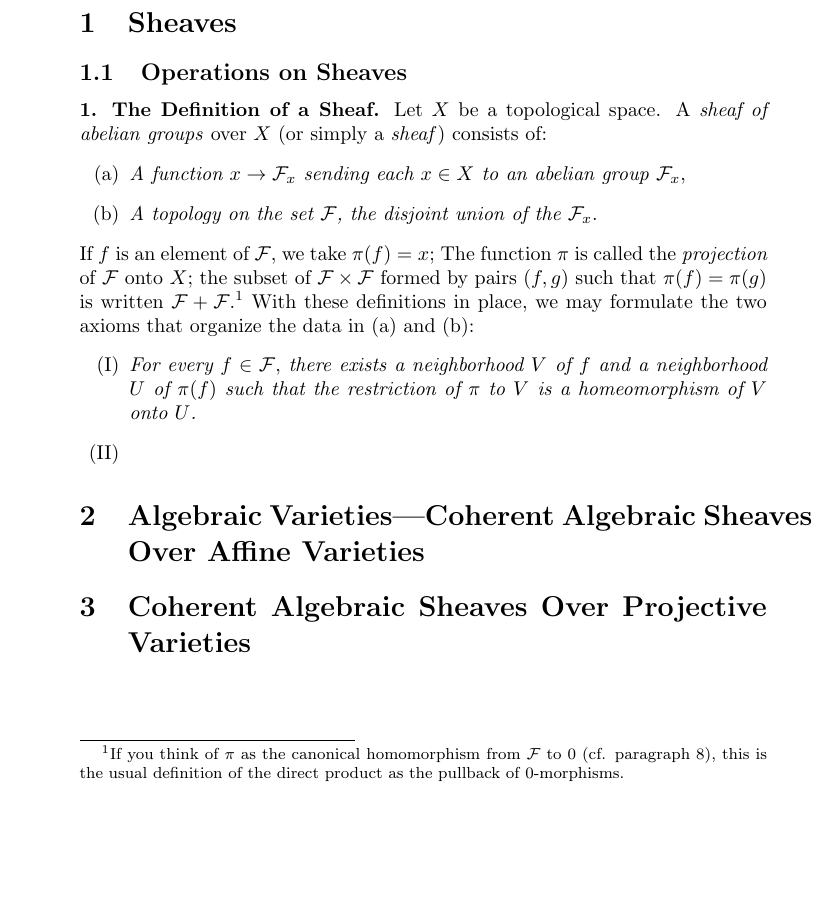
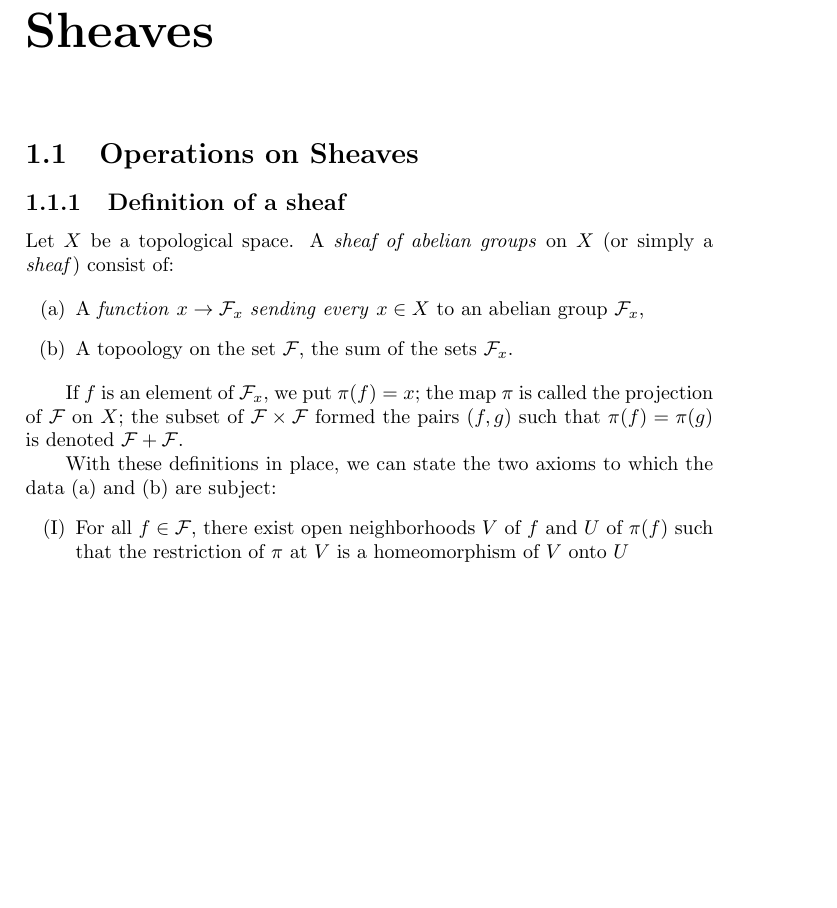
Before and after one commit to theoryofmathematicalcommunication/FAC, a LaTeX book (main.tex): part of the page before the commit and part of page 5 of 5 after it, cut so that both start at the same text, the shorter picture padded with empty space. Compiled offline with pdfLaTeX.

Commit message:
added first compilation

```diff
--- a/main.tex
+++ b/main.tex
@@ -1,4 +1,4 @@
-\documentclass{article}
+\documentclass{book}
 \usepackage{amsmath}
 \usepackage{amsthm}
 \usepackage{amssymb}
@@ -6,7 +6,6 @@
 \usepackage{tikz-cd}
 \usepackage{lipsum}
 \usepackage{enumitem}
-\usepackage{graphicx} % Required for inserting images
 
 \DeclareMathOperator{\ouv}{Open}
 \DeclareMathOperator{\Hom}{Hom}
@@ -23,20 +24,30 @@
 \begin{document}
 
 \maketitle
-\section{Sheaves}
-\subsection{Operations on Sheaves}
-\numberedparagraph \textbf{The Definition of a Sheaf.} Let $X$ be a topological space. A \textit{sheaf of abelian groups} over $X$ (or simply a \textit{sheaf}) consists of:
-\begin{enumerate}[font=\upshape,label=(\alph*)]
-    \itshape
-    \item A function $x\to\mathcal F_x$ sending each $x\in X$ to an abelian group $\mathcal F_x,$
-    \item A topology on the set $\mathcal F$, the disjoint union of the $\mathcal F_x.$
+
+\tableofcontents
+
+\chapter{Sheaves}
+
+\section{Operations on Sheaves}
+
+\subsection{Definition of a sheaf}
+
+\par Let $X$ be a topological space. A \textit{sheaf of abelian groups} on $X$ (or simply a \textit{sheaf}) consist of:
+
+\begin{enumerate}[label = (\alph*)]
+	\item A \textit{function} $x \rightarrow \mathcal{F}_x$ \textit{sending every} $x \in X$ to an abelian group $\mathcal{F}_x$,
+	\item A topoology on the set $\mathcal{F}$, the sum of the sets $\mathcal{F}_x$.
 \end{enumerate}
-If $f$ is an element of $\mathcal F,$ we take $\pi(f)=x$; The function $\pi$ is called the \textit{projection} of $\mathcal F$ onto $X$; the subset of $\mathcal F\times\mathcal F$ formed by pairs $(f,g)$ such that $\pi(f)=\pi(g)$ is written $\mathcal F+\mathcal F.$\footnote{If you think of $\pi$ as the canonical homomorphism from $\mathcal F$ to $0$ (cf. paragraph 8), this is the usual definition of the direct product as the pullback of $0$-morphisms.} With these definitions in place, we may formulate the two axioms that organize the data in (a) and (b):
-\begin{enumerate}[font=\upshape,label=(\Roman*)]
-    \itshape
-    \item For every $f\in\mathcal F,$ there exists a neighborhood $V$ of $f$ and a neighborhood $U$ of $\pi(f)$ such that the restriction of $\pi$ to $V$ is a homeomorphism of $V$ onto $U$.
-    \item
+
+If $f$ is an element of $\mathcal{F}_x$, we put $\pi (f) = x$; the map $\pi$ is called the projection of $\mathcal F$ on $X$; the subset of $\mathcal F \times \mathcal F$ formed the pairs $(f,g)$ such that $\pi(f) = \pi(g)$ is denoted $\mathcal F + \mathcal F$.
+
+With these definitions in place, we can state the two axioms to which the data (a) and (b)  are subject:
+\begin{enumerate}[label=(\Roman*)]
+
+\item For all $f \in \mathcal F$, there exist open neighborhoods $V$ of $f$ and $U$ of $\pi(f)$ such that the restriction of $\pi$ at $V$ is a homeomorphism of $V$ onto $U$
+
 \end{enumerate}
-\section{Algebraic Varieties---Coherent Algebraic Sheaves Over Affine Varieties}
-\section{Coherent Algebraic Sheaves Over Projective Varieties}
+
+
 \end{document}
```
Also changed, not shown: main.tex (2 more changed lines), 7 other files.
